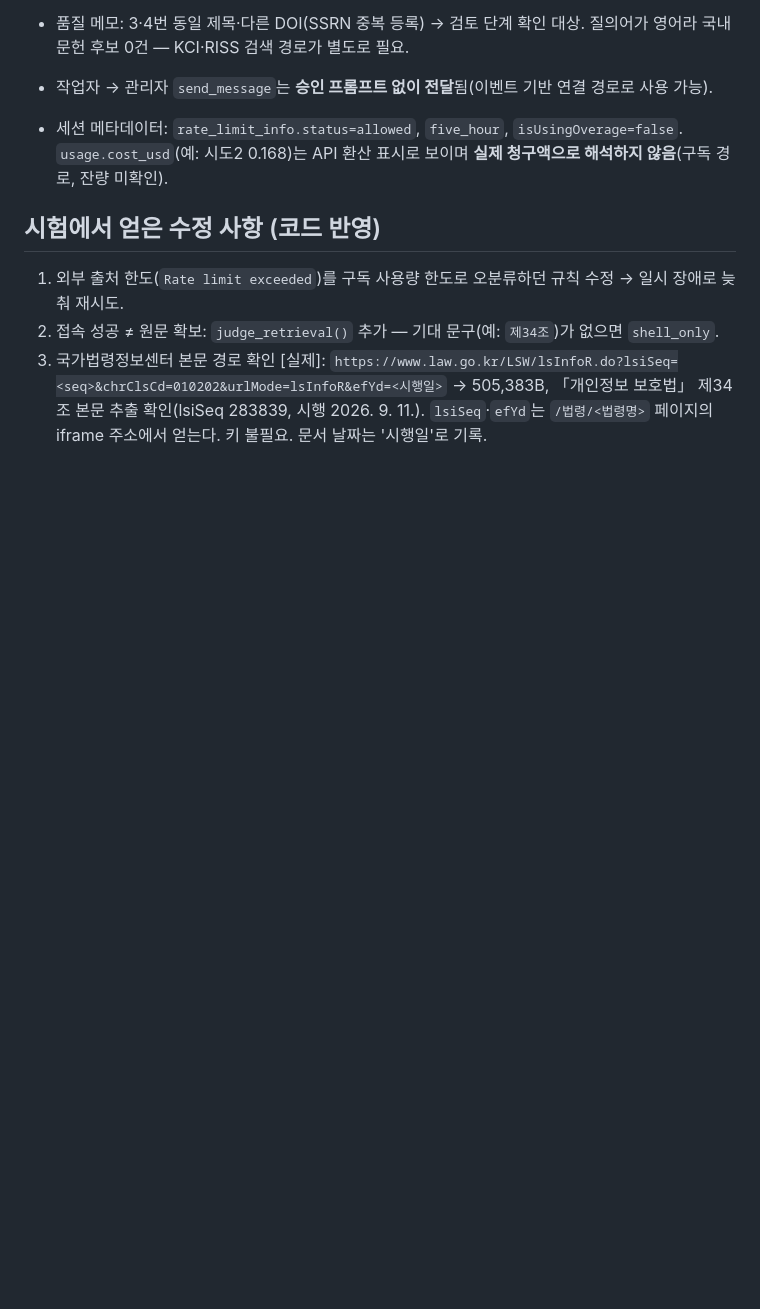
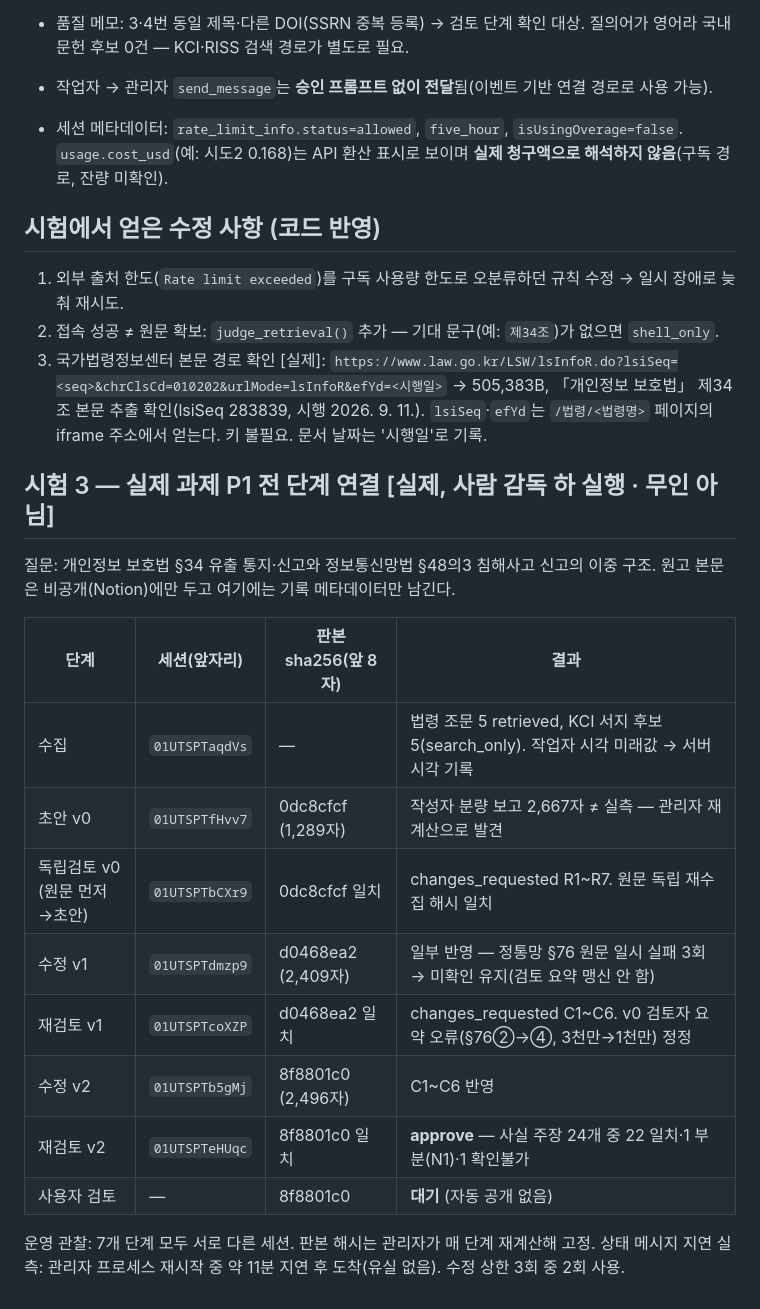
Before and after one commit to gx999/web1, a Markdown page: lab-v2/docs/03-test-log.md, the part around the change. Rendered like a GitHub page; blank space fills up the shorter version.

Commit message:
Lab v2 test log: P1 full chain (collect→draft→review→revise×2→approve) metadata
Co-Authored-By: Claude Opus 5.5 <noreply@anthropic.com>
Claude-Session: https://claude.ai/code/session_01UTSPTcSZVbBQ6ry6du1Lrd

```diff
--- a/lab-v2/docs/03-test-log.md
+++ b/lab-v2/docs/03-test-log.md
@@ -26,3 +26,19 @@
 1. 외부 출처 한도(`Rate limit exceeded`)를 구독 사용량 한도로 오분류하던 규칙 수정 → 일시 장애로 늦춰 재시도.
 2. 접속 성공 ≠ 원문 확보: `judge_retrieval()` 추가 — 기대 문구(예: `제34조`)가 없으면 `shell_only`.
 3. 국가법령정보센터 본문 경로 확인 [실제]: `https://www.law.go.kr/LSW/lsInfoR.do?lsiSeq=<seq>&chrClsCd=010202&urlMode=lsInfoR&efYd=<시행일>` → 505,383B, 「개인정보 보호법」 제34조 본문 추출 확인(lsiSeq 283839, 시행 2026. 9. 11.). `lsiSeq`·`efYd`는 `/법령/<법령명>` 페이지의 iframe 주소에서 얻는다. 키 불필요. 문서 날짜는 '시행일'로 기록.
+
+## 시험 3 — 실제 과제 P1 전 단계 연결 [실제, 사람 감독 하 실행 · 무인 아님]
+질문: 개인정보 보호법 §34 유출 통지·신고와 정보통신망법 §48의3 침해사고 신고의 이중 구조. 원고 본문은 비공개(Notion)에만 두고 여기에는 기록 메타데이터만 남긴다.
+
+| 단계 | 세션(앞자리) | 판본 sha256(앞 8자) | 결과 |
+|---|---|---|---|
+| 수집 | `01UTSPTaqdVs` | — | 법령 조문 5 retrieved, KCI 서지 후보 5(search_only). 작업자 시각 미래값 → 서버 시각 기록 |
+| 초안 v0 | `01UTSPTfHvv7` | 0dc8cfcf (1,289자) | 작성자 분량 보고 2,667자 ≠ 실측 — 관리자 재계산으로 발견 |
+| 독립검토 v0 (원문 먼저→초안) | `01UTSPTbCXr9` | 0dc8cfcf 일치 | changes_requested R1~R7. 원문 독립 재수집 해시 일치 |
+| 수정 v1 | `01UTSPTdmzp9` | d0468ea2 (2,409자) | 일부 반영 — 정통망 §76 원문 일시 실패 3회 → 미확인 유지(검토 요약 맹신 안 함) |
+| 재검토 v1 | `01UTSPTcoXZP` | d0468ea2 일치 | changes_requested C1~C6. v0 검토자 요약 오류(§76②→④, 3천만→1천만) 정정 |
+| 수정 v2 | `01UTSPTb5gMj` | 8f8801c0 (2,496자) | C1~C6 반영 |
+| 재검토 v2 | `01UTSPTeHUqc` | 8f8801c0 일치 | **approve** — 사실 주장 24개 중 22 일치·1 부분(N1)·1 확인불가 |
+| 사용자 검토 | — | 8f8801c0 | **대기** (자동 공개 없음) |
+
+운영 관찰: 7개 단계 모두 서로 다른 세션. 판본 해시는 관리자가 매 단계 재계산해 고정. 상태 메시지 지연 실측: 관리자 프로세스 재시작 중 약 11분 지연 후 도착(유실 없음). 수정 상한 3회 중 2회 사용.
```
